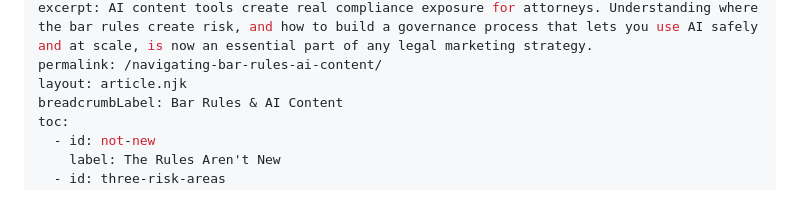
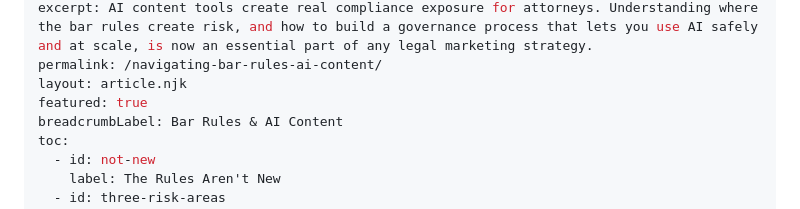
Before and after one commit to Matt-pioneerly/aama, a Markdown page: src/posts/navigating-bar-rules-ai-content.md, the part around the change. GitHub-like rendering.

```diff
--- a/src/posts/navigating-bar-rules-ai-content.md
+++ b/src/posts/navigating-bar-rules-ai-content.md
@@ -8,6 +8,7 @@ author: David Reynolds
 excerpt: AI content tools create real compliance exposure for attorneys. Understanding where the bar rules create risk, and how to build a governance process that lets you use AI safely and at scale, is now an essential part of any legal marketing strategy.
 permalink: /navigating-bar-rules-ai-content/
 layout: article.njk
+featured: true
 breadcrumbLabel: Bar Rules & AI Content
 toc:
   - id: not-new
```
